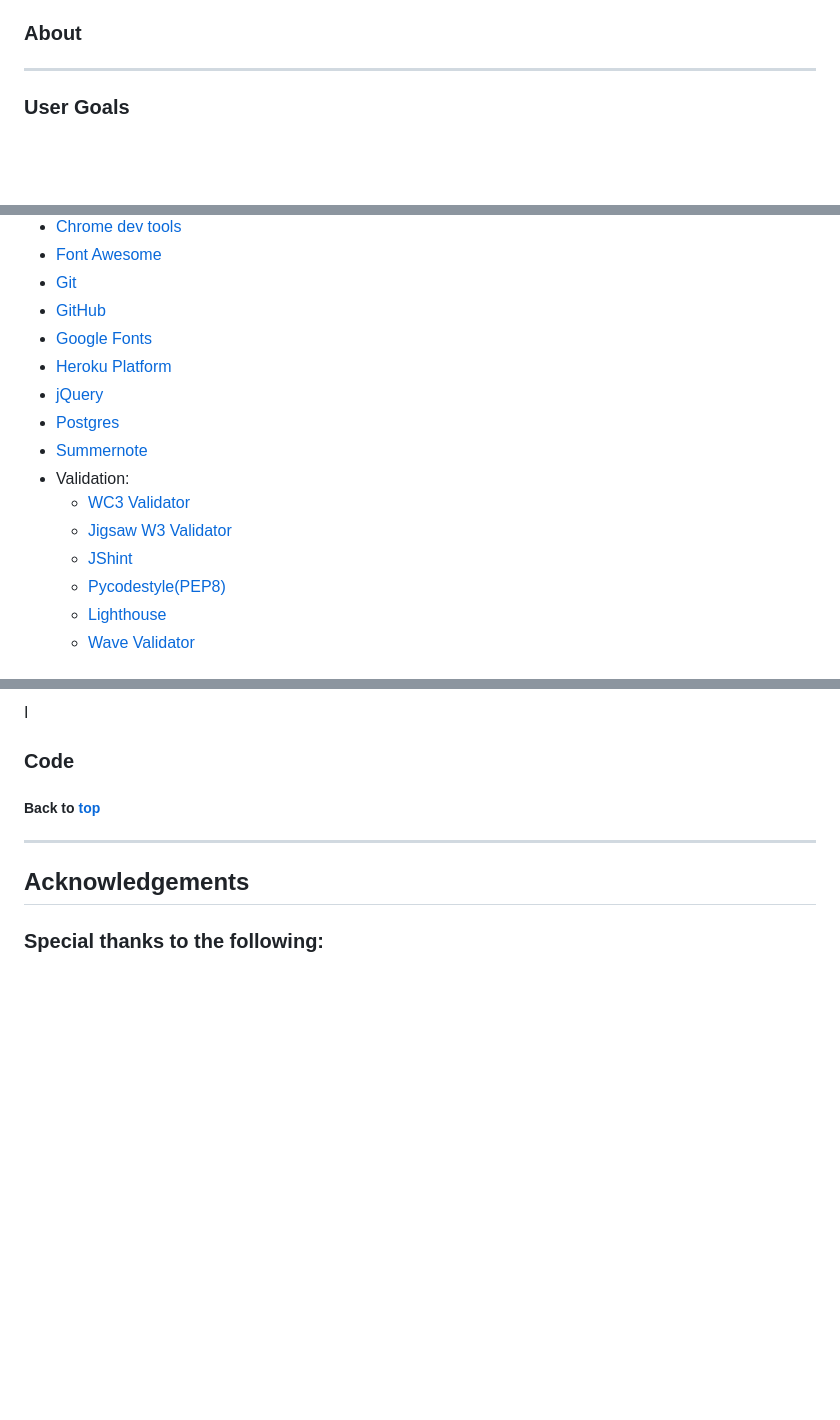
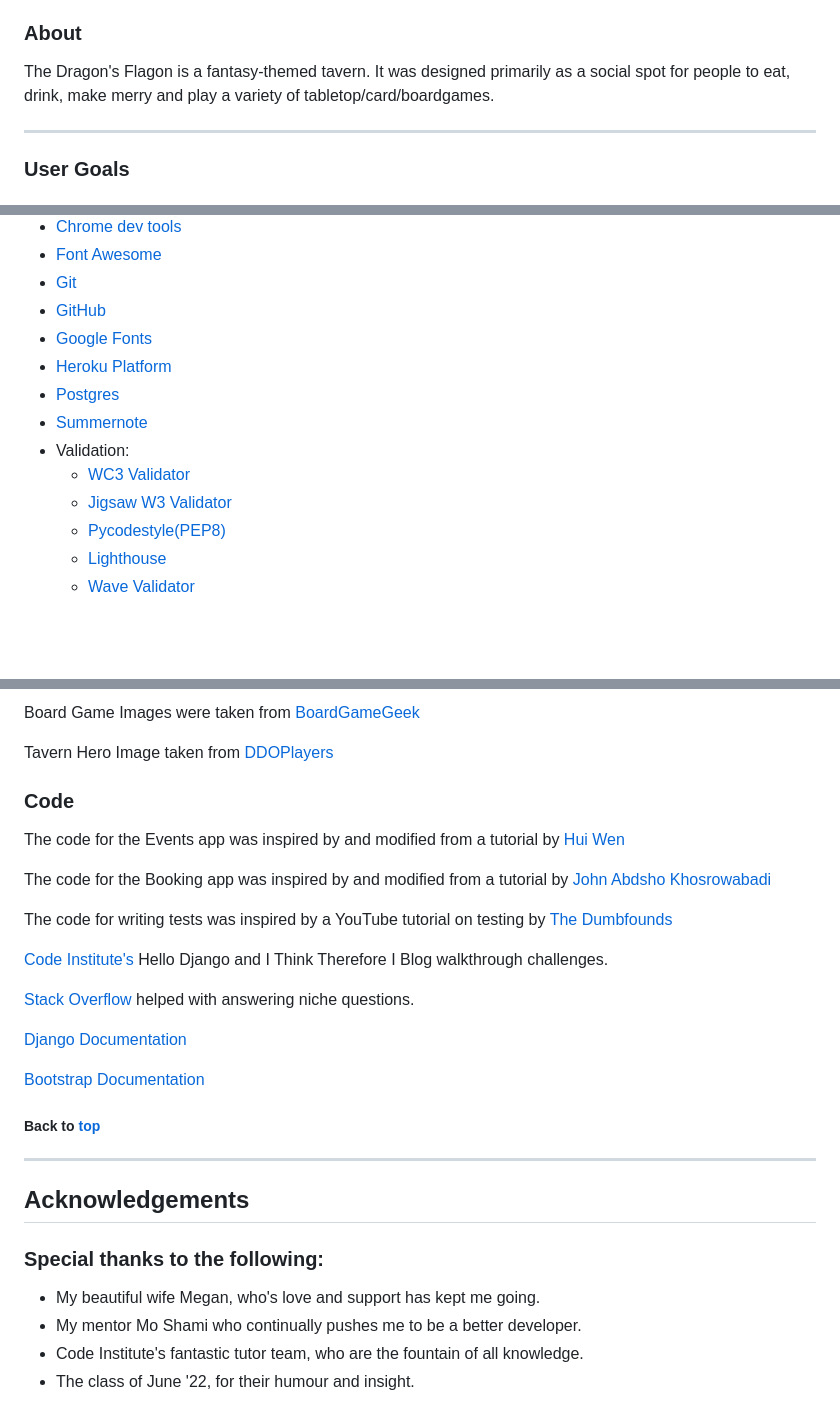
Before and after one commit to Clinelly/CI_PP4_Dragons_Flagon, a Markdown page: README.md, 3 parts joined by grey strips. Rendered like a GitHub page; blank space fills up the shorter version.

Commit message:
Add acknowledgements and credits to readme

```diff
--- a/README.md
+++ b/README.md
@@ -35,7 +35,7 @@
   - [Acknowledgements](#acknowledgements)
 
 ### About
-
+The Dragon's Flagon is a fantasy-themed tavern. It was designed primarily as a social spot for people to eat, drink, make merry and play a variety of tabletop/card/boardgames.
 
 <hr>
 
@@ -153,13 +153,11 @@ The wireframes were created using Balsamiq
 - [GitHub](https://github.com/)
 - [Google Fonts](https://fonts.google.com/)
 - [Heroku Platform](https://id.heroku.com/login)
-- [jQuery](https://jquery.com)
 - [Postgres](https://www.postgresql.org/)
 - [Summernote](https://summernote.org/)
 - Validation:
   - [WC3 Validator](https://validator.w3.org/)
   - [Jigsaw W3 Validator](https://jigsaw.w3.org/css-validator/)
-  - [JShint](https://jshint.com/)
   - [Pycodestyle(PEP8)](https://pep8ci.herokuapp.com/)
   - [Lighthouse](https://developers.google.com/web/tools/lighthouse/)
   - [Wave Validator](https://wave.webaim.org/)
@@ -362,12 +362,29 @@ WAVE was used to test the websites accessibility.
 
-I
+Board Game Images were taken from [BoardGameGeek](https://boardgamegeek.com/)
+
+Tavern Hero Image taken from [DDOPlayers](https://ddoplayers.com/2021/11/25/immersive-dd-inspired-restaurant-and-amusement-center-planned-in-lake-geneva/)
 
 ### Code
+The code for the Events app was inspired by and modified from a tutorial by [Hui Wen]( https://www.huiwenteo.com/normal/2018/07/24/django-calendar.html)
 
+The code for the Booking app was inspired by and modified from a tutorial by [John Abdsho Khosrowabadi](https://blog.devgenius.io/django-tutorial-on-how-to-create-a-booking-system-for-a-health-clinic-9b1920fc2b78)
 
+The code for writing tests was inspired by a YouTube tutorial on testing by [The Dumbfounds](https://www.youtube.com/playlist?list=PLbpAWbHbi5rMF2j5n6imm0enrSD9eQUaM)
+
+[Code Institute's](https://codeinstitute.net/) Hello Django and I Think Therefore I Blog walkthrough challenges.
+
+[Stack Overflow](https://stackoverflow.com/) helped with answering niche questions.
+
+[Django Documentation](https://docs.djangoproject.com/en/4.1/)
+
+[Bootstrap Documentation](https://getbootstrap.com/docs/5.3/getting-started/introduction/)
 
 ##### Back to [top](#table-of-contents)<hr>
 
 ## Acknowledgements
 
 ### Special thanks to the following:
+- My beautiful wife Megan, who's love and support has kept me going.
+- My mentor Mo Shami who continually pushes me to be a better developer.
+- Code Institute's fantastic tutor team, who are the fountain of all knowledge.
+- The class of June '22, for their humour and insight.
```
Also changed, not shown: other parts of README.md (+4 -2 lines).
